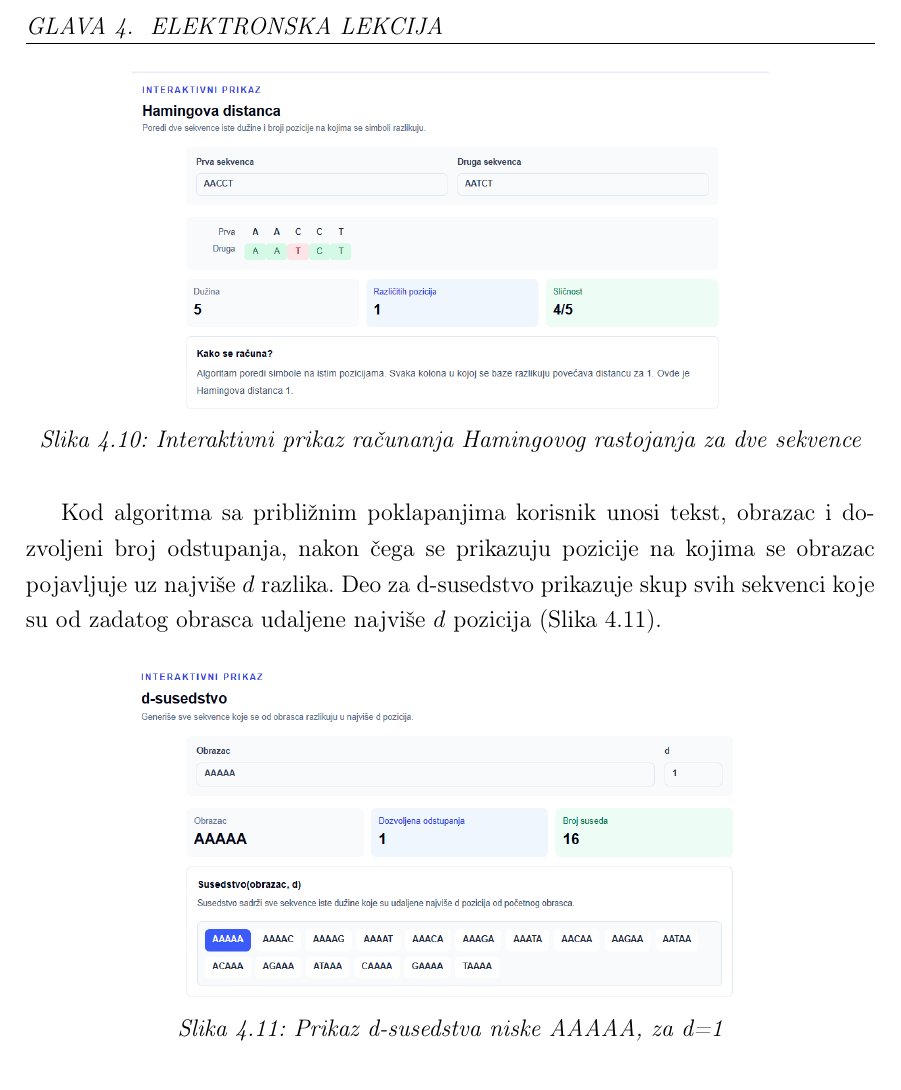
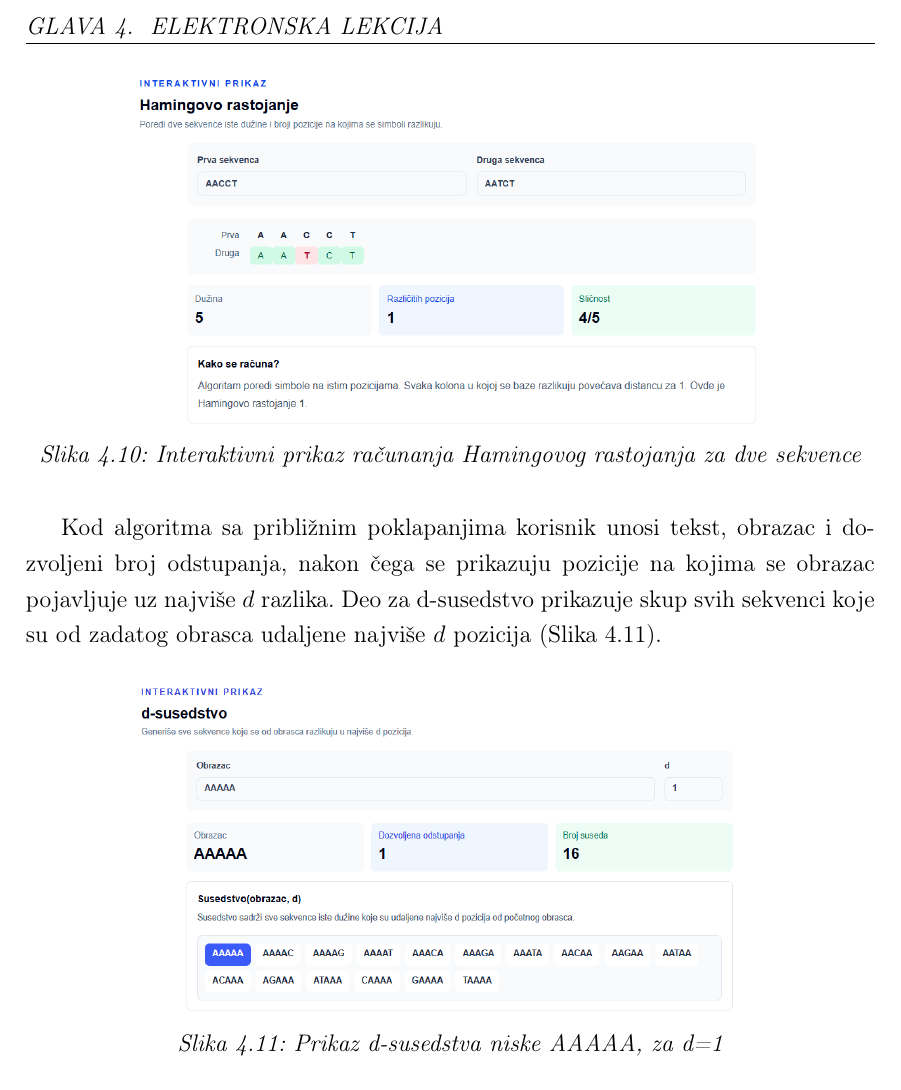
Before and after one commit to dunjaci/master-rad, a LaTeX book (tex/master.tex): part of page 71 of 77, cut so that both start at the same text. Compiled offline with pdfLaTeX.

Commit message:
final fix

```diff
--- a/tex/master.tex
+++ b/tex/master.tex
@@ -2094,7 +2094,7 @@ Kao što je prikazano na Slici \ref{fig:hamming}, za Hamingovo rastojanje korisn
 
 \begin{figure}[H]
 \centering
-\includegraphics[width=0.75\textwidth]{images/hamming_visual.png}
+\includegraphics[width=0.75\textwidth]{images/hamming_visual.PNG}
 \caption{Interaktivni prikaz računanja Hamingovog rastojanja za dve sekvence}
 \label{fig:hamming}
 \end{figure}
```
Also changed, not shown: tex/Master rad.pdf, tex/images/hamming_visual.png.
